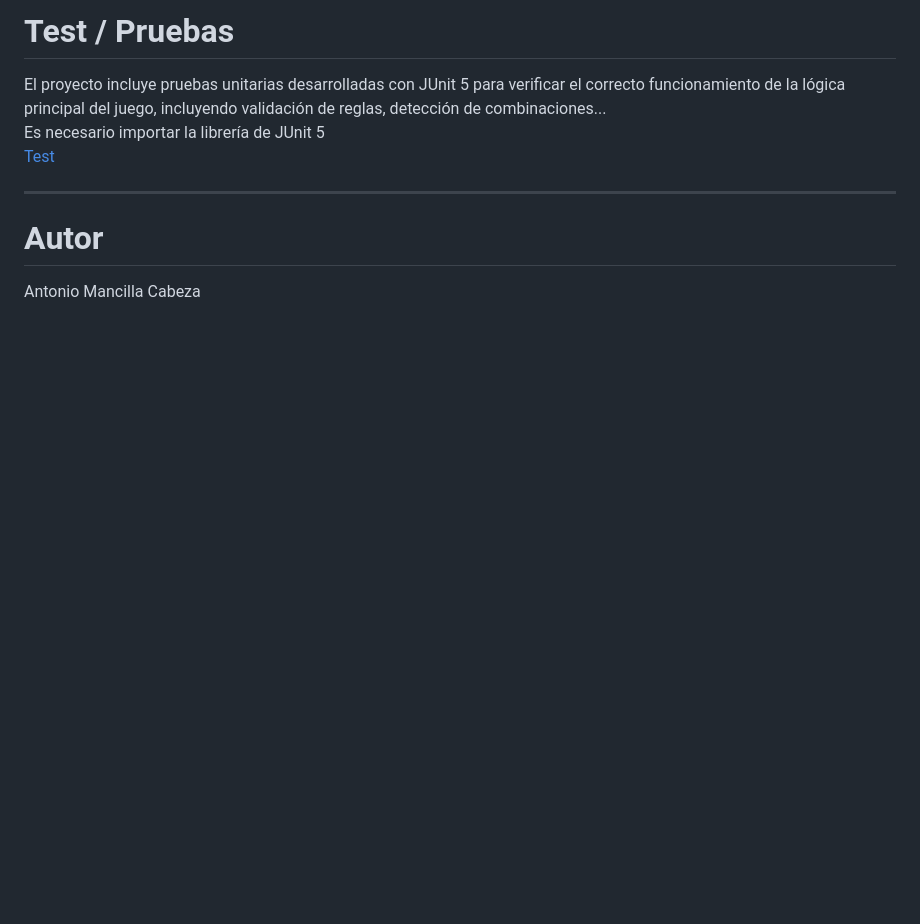
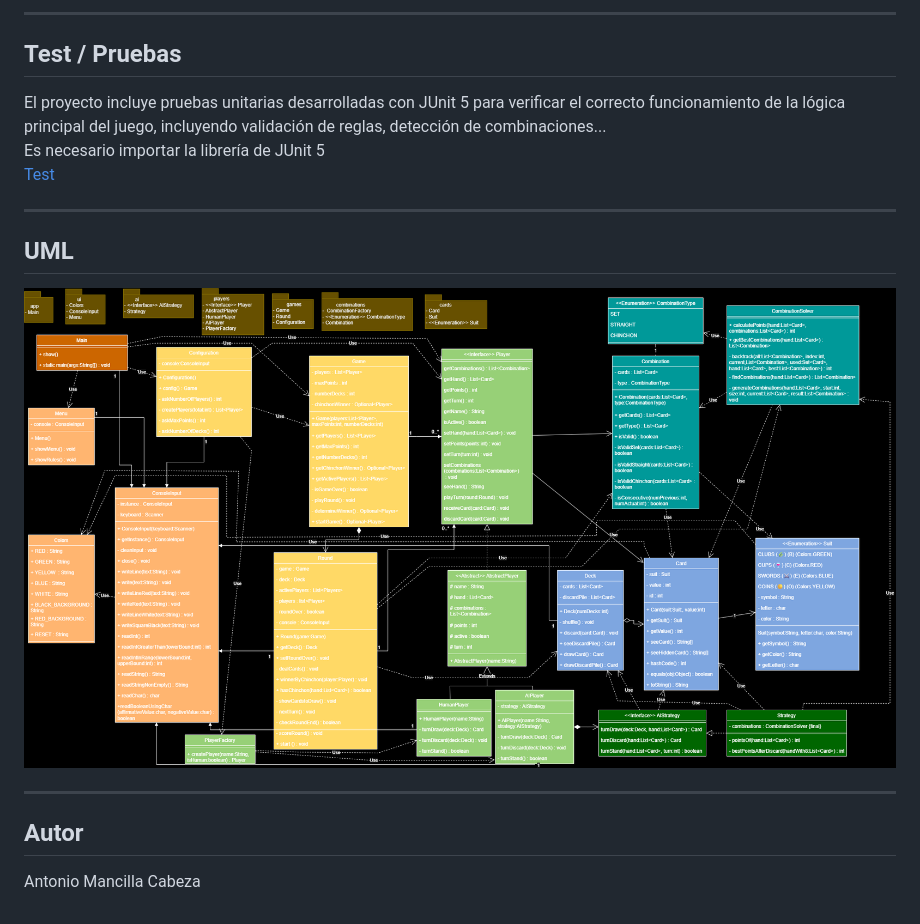
Before and after one commit to amancab828/Chinchon, a Markdown page: README.md, the part around one of its changes. Rendered like a GitHub page; blank space fills up the shorter version.

```diff
--- a/README.md
+++ b/README.md
@@ -22,10 +23,16 @@ Explicación del diseño y arquitectura del proyecto:
 
-# Test / Pruebas
+---
+## Test / Pruebas
 El proyecto incluye pruebas unitarias desarrolladas con JUnit 5 para verificar el correcto funcionamiento de la lógica principal del juego, incluyendo validación de reglas, detección de combinaciones...<br>
 Es necesario importar la librería de JUnit 5
 <br>[Test](Docs/Test.md)
 
+---
+
+## UML
+
+![UML](ChinchonUML.drawio.png)
 
 ---
-# Autor
+## Autor
 Antonio Mancilla Cabeza
```
Also changed, not shown: other parts of README.md (+4 -3 lines), Docs/Test.md (+6 -0 lines), assets/CombinationSolverTest.png (added), assets/GameTest.png (added), assets/StrategyTest.png (added).
